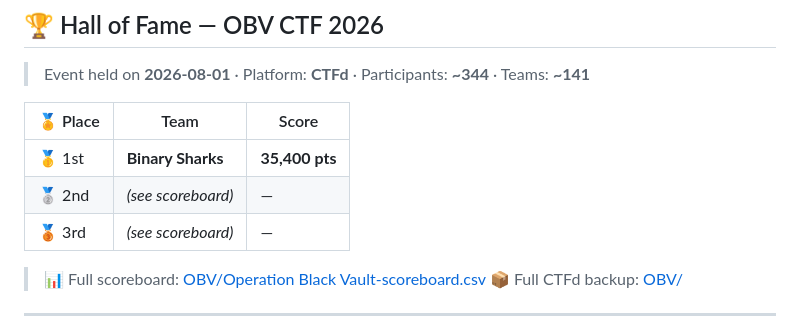
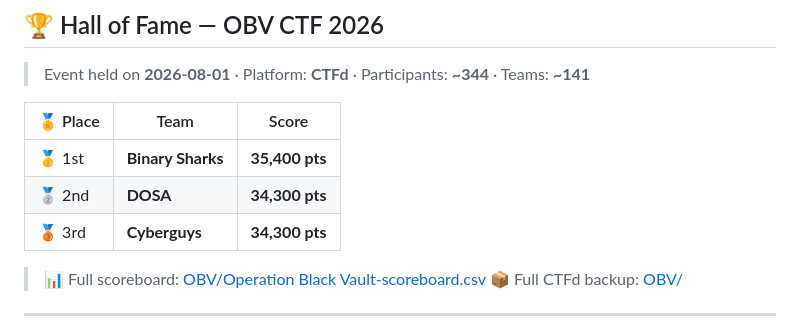
Before and after one commit to Astro-Saurav/OBV_ctf, a Markdown page: README.md, the part around the change. Drawn GitHub-style.

Commit message:
Update Hall of Fame: 2nd DOSA (34,300 pts), 3rd Cyberguys (34,300 pts)

```diff
--- a/README.md
+++ b/README.md
@@ -109,8 +109,8 @@ BVAULT{...}
 | 🏅 Place | Team | Score |
 |----------|------|-------|
 | 🥇 1st | **Binary Sharks** | **35,400 pts** |
-| 🥈 2nd | *(see scoreboard)* | — |
-| 🥉 3rd | *(see scoreboard)* | — |
+| 🥈 2nd | **DOSA** | **34,300 pts** |
+| 🥉 3rd | **Cyberguys** | **34,300 pts** |
 
 > 📊 Full scoreboard: [OBV/Operation Black Vault-scoreboard.csv](OBV/Operation%20Black%20Vault-scoreboard.csv)
 > 📦 Full CTFd backup: [OBV/](OBV/)
```
Also changed, not shown: CHANGELOG.md (+2 -2 lines).
